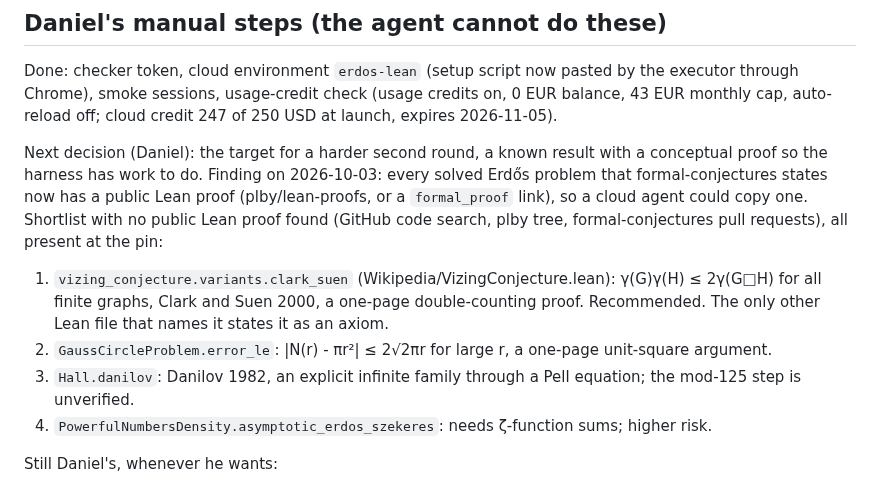
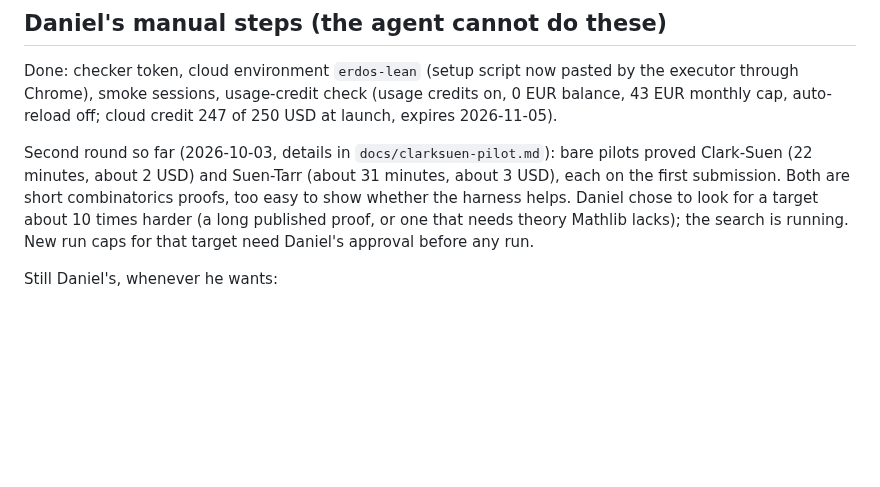
Before and after one commit to danielpuri1901/erdos-lean-formalization, a Markdown page: HANDOFF.md, the part around the change. GitHub-like rendering; blank space fills up the shorter version.

Commit message:
handoff: second-round pilots and the search for a harder target

```diff
--- a/HANDOFF.md
+++ b/HANDOFF.md
@@ -64,13 +64,10 @@ If the plan's skills are unavailable, run the tasks in order by hand, keeping a
 
 Done: checker token, cloud environment `erdos-lean` (setup script now pasted by the executor through Chrome), smoke sessions, usage-credit check (usage credits on, 0 EUR balance, 43 EUR monthly cap, auto-reload off; cloud credit 247 of 250 USD at launch, expires 2026-11-05).
 
-Next decision (Daniel): the target for a harder second round, a known result with a conceptual proof so the harness has work to do.
-Finding on 2026-10-03: every solved Erdős problem that formal-conjectures states now has a public Lean proof (plby/lean-proofs, or a `formal_proof` link), so a cloud agent could copy one.
-Shortlist with no public Lean proof found (GitHub code search, plby tree, formal-conjectures pull requests), all present at the pin:
-1. `vizing_conjecture.variants.clark_suen` (Wikipedia/VizingConjecture.lean): γ(G)γ(H) ≤ 2γ(G□H) for all finite graphs, Clark and Suen 2000, a one-page double-counting proof. Recommended. The only other Lean file that names it states it as an axiom.
-2. `GaussCircleProblem.error_le`: |N(r) - πr²| ≤ 2√2πr for large r, a one-page unit-square argument.
-3. `Hall.danilov`: Danilov 1982, an explicit infinite family through a Pell equation; the mod-125 step is unverified.
-4. `PowerfulNumbersDensity.asymptotic_erdos_szekeres`: needs ζ-function sums; higher risk.
+Second round so far (2026-10-03, details in `docs/clarksuen-pilot.md`): bare pilots proved Clark-Suen (22 minutes, about 2 USD) and Suen-Tarr (about 31 minutes, about 3 USD), each on the first submission.
+Both are short combinatorics proofs, too easy to show whether the harness helps.
+Daniel chose to look for a target about 10 times harder (a long published proof, or one that needs theory Mathlib lacks); the search is running.
+New run caps for that target need Daniel's approval before any run.
 
 Still Daniel's, whenever he wants:
 
```
